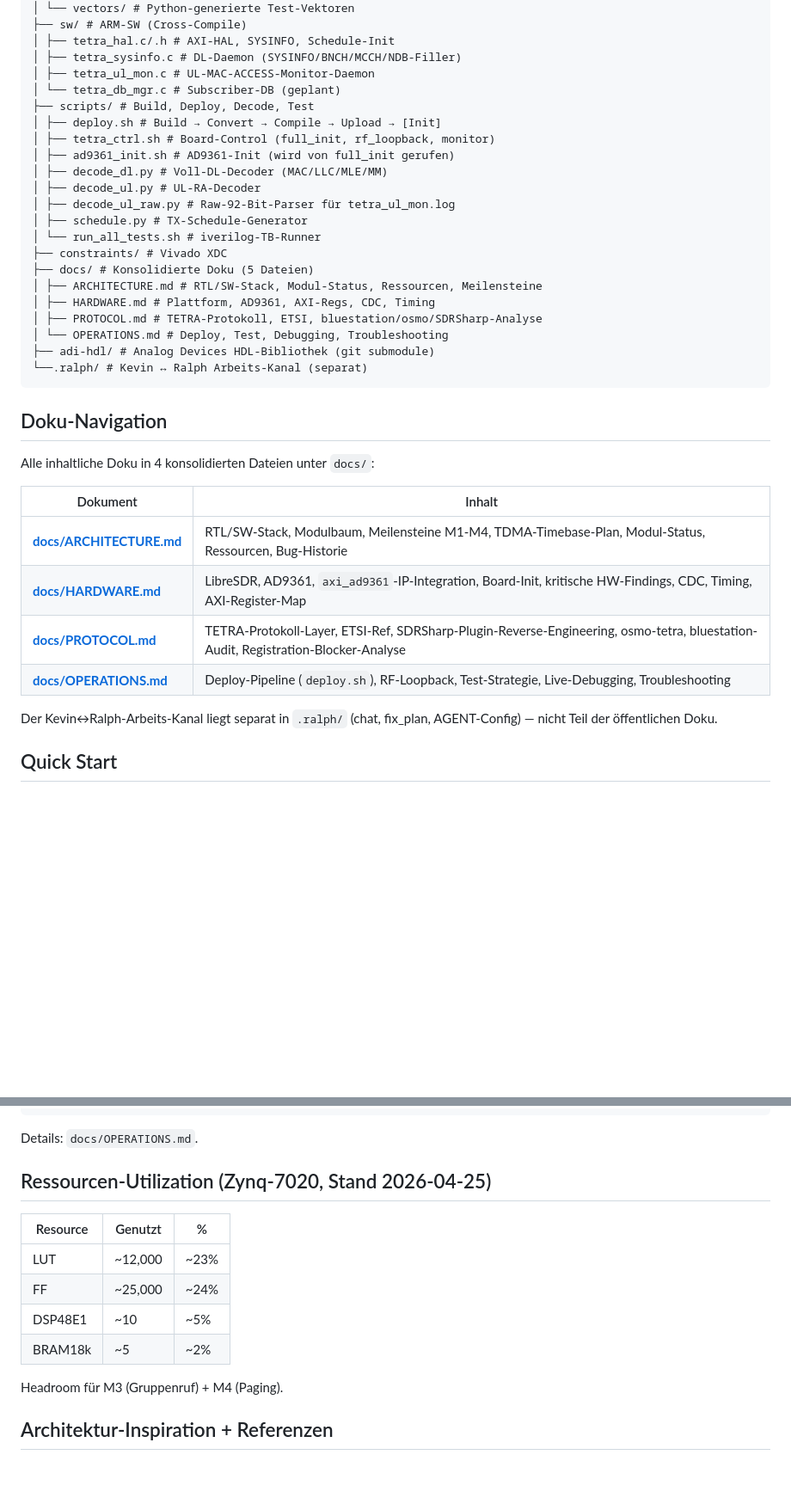
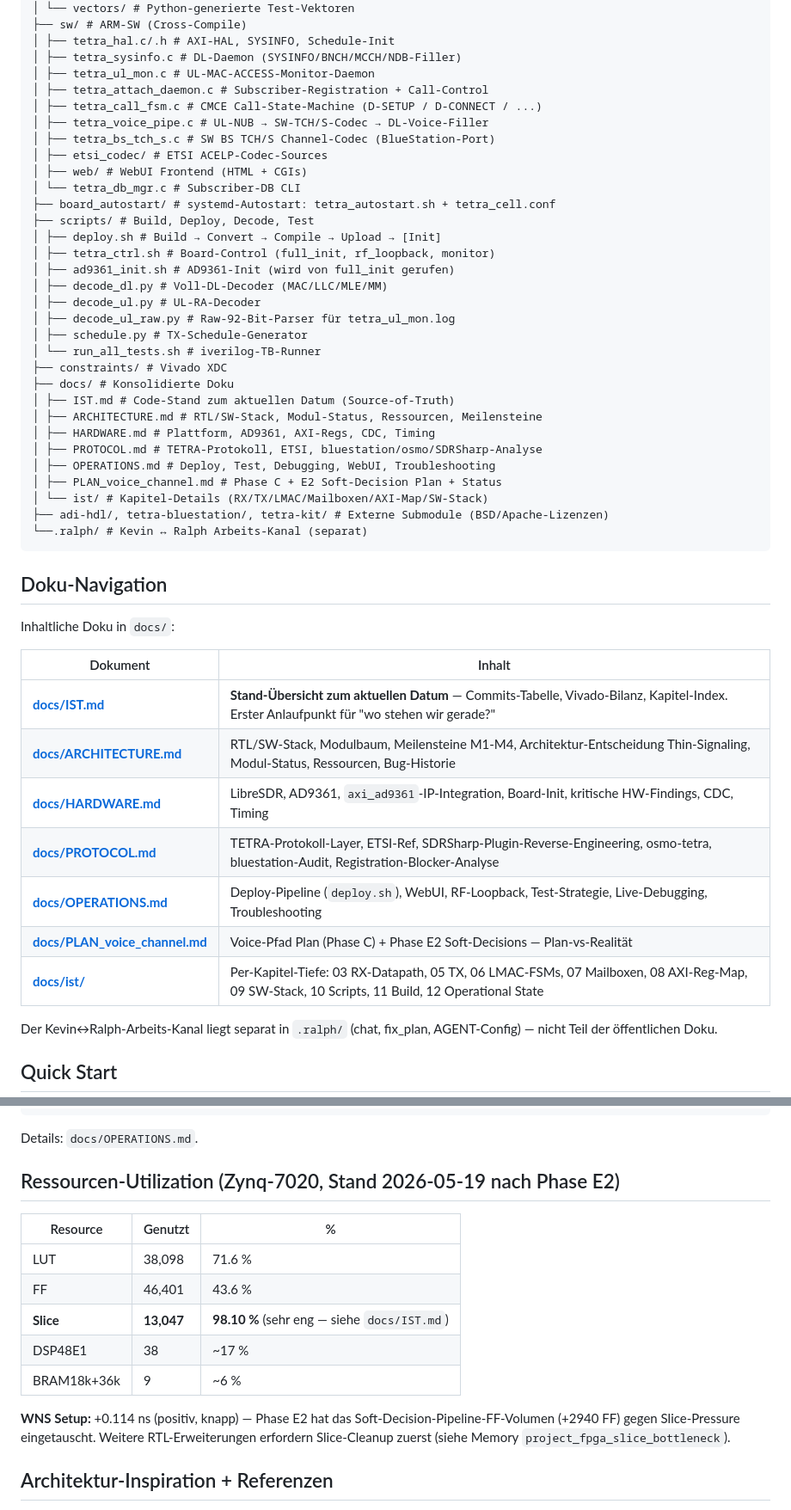
Before and after one commit to silencer79/tetra-zynq-phy, a Markdown page: README.md, 2 parts joined by grey strips. Shown at 86% size. GitHub-like rendering; blank space fills up the shorter version.

Commit message:
docs(README): update to 2026-05-19 state — Phase E2 + WebUI + thin-signaling
GitHub-README war auf Stand 2026-05-17, vor allen heutigen Änderungen.
Sweep:

* Milestone-Stand 2026-05-19: M3 ergänzt um Phase E2 (BFI 6%→3% Median,
  7× besser im Sustained-Sample, MER-Proxy ~17 dB klar).

* WebUI-Block eingefügt: 3 Tabs (Cell Config / Live Status / Subscribers)
  auf http://192.168.2.90/, editierbare Duplex-Tabelle, persistent in
  /root/tetra_cell.conf.

* Plattform-IP 192.168.2.183 → 192.168.2.90.

* HF-Band-Eintrag: starre 10-MHz-Duplex-Annahme ersetzt durch
  "editierbar in WebUI, Default Duplex-ID 0 = -10 MHz".

* Architektur-Entscheidung: 2026-04-22 FPGA-heavy als überholt markiert,
  durch 2026-05-03 Thin-Signaling ersetzt (verbindlich; siehe
  ARCHITECTURE.md §2.5).

* Repository-Struktur: SW-Liste erweitert (attach_daemon, call_fsm,
  voice_pipe, bs_tch_s, etsi_codec/, web/), board_autostart/-Dir
  ergänzt, docs/-Listing um IST.md + PLAN_voice_channel.md + ist/.

* Doku-Navigation-Tabelle: IST.md prominent als "wo stehen wir gerade?"
  Einstiegspunkt, ist/-Kapitel verlinkt.

* Ressourcen-Tabelle: Stand 2026-04-25 (12k LUT/23%) komplett ersetzt
  durch post-E2-Realität (38k LUT/71.6%, Slice 98.10%, WNS +0.114 ns).
  Hinweis auf Slice-Cleanup-Memory eingefügt.

Co-Authored-By: Claude Opus 4.7 <noreply@anthropic.com>

````diff
--- a/README.md
+++ b/README.md
@@ -67,7 +73,14 @@ tetra-zynq-phy/
 │ ├── tetra_hal.c/.h # AXI-HAL, SYSINFO, Schedule-Init
 │ ├── tetra_sysinfo.c # DL-Daemon (SYSINFO/BNCH/MCCH/NDB-Filler)
 │ ├── tetra_ul_mon.c # UL-MAC-ACCESS-Monitor-Daemon
-│ └── tetra_db_mgr.c # Subscriber-DB (geplant)
+│ ├── tetra_attach_daemon.c # Subscriber-Registration + Call-Control
+│ ├── tetra_call_fsm.c # CMCE Call-State-Machine (D-SETUP / D-CONNECT / ...)
+│ ├── tetra_voice_pipe.c # UL-NUB → SW-TCH/S-Codec → DL-Voice-Filler
+│ ├── tetra_bs_tch_s.c # SW BS TCH/S Channel-Codec (BlueStation-Port)
+│ ├── etsi_codec/ # ETSI ACELP-Codec-Sources
+│ ├── web/ # WebUI Frontend (HTML + CGIs)
+│ └── tetra_db_mgr.c # Subscriber-DB CLI
+├── board_autostart/ # systemd-Autostart: tetra_autostart.sh + tetra_cell.conf
 ├── scripts/ # Build, Deploy, Decode, Test
 │ ├── deploy.sh # Build → Convert → Compile → Upload → [Init]
 │ ├── tetra_ctrl.sh # Board-Control (full_init, rf_loopback, monitor)
@@ -78,25 +91,31 @@ tetra-zynq-phy/
 │ ├── schedule.py # TX-Schedule-Generator
 │ └── run_all_tests.sh # iverilog-TB-Runner
 ├── constraints/ # Vivado XDC
-├── docs/ # Konsolidierte Doku (5 Dateien)
+├── docs/ # Konsolidierte Doku
+│ ├── IST.md # Code-Stand zum aktuellen Datum (Source-of-Truth)
 │ ├── ARCHITECTURE.md # RTL/SW-Stack, Modul-Status, Ressourcen, Meilensteine
 │ ├── HARDWARE.md # Plattform, AD9361, AXI-Regs, CDC, Timing
 │ ├── PROTOCOL.md # TETRA-Protokoll, ETSI, bluestation/osmo/SDRSharp-Analyse
-│ └── OPERATIONS.md # Deploy, Test, Debugging, Troubleshooting
-├── adi-hdl/ # Analog Devices HDL-Bibliothek (git submodule)
+│ ├── OPERATIONS.md # Deploy, Test, Debugging, WebUI, Troubleshooting
+│ ├── PLAN_voice_channel.md # Phase C + E2 Soft-Decision Plan + Status
+│ └── ist/ # Kapitel-Details (RX/TX/LMAC/Mailboxen/AXI-Map/SW-Stack)
+├── adi-hdl/, tetra-bluestation/, tetra-kit/ # Externe Submodule (BSD/Apache-Lizenzen)
 └──.ralph/ # Kevin ↔ Ralph Arbeits-Kanal (separat)
 ```
 
 ## Doku-Navigation
 
-Alle inhaltliche Doku in 4 konsolidierten Dateien unter `docs/`:
+Inhaltliche Doku in `docs/`:
 
 | Dokument | Inhalt |
 |----------|--------|
-| **[docs/ARCHITECTURE.md](docs/ARCHITECTURE.md)** | RTL/SW-Stack, Modulbaum, Meilensteine M1-M4, TDMA-Timebase-Plan, Modul-Status, Ressourcen, Bug-Historie |
-| **[docs/HARDWARE.md](docs/HARDWARE.md)** | LibreSDR, AD9361, `axi_ad9361`-IP-Integration, Board-Init, kritische HW-Findings, CDC, Timing, AXI-Register-Map |
+| **[docs/IST.md](docs/IST.md)** | **Stand-Übersicht zum aktuellen Datum** — Commits-Tabelle, Vivado-Bilanz, Kapitel-Index. Erster Anlaufpunkt für "wo stehen wir gerade?" |
+| **[docs/ARCHITECTURE.md](docs/ARCHITECTURE.md)** | RTL/SW-Stack, Modulbaum, Meilensteine M1-M4, Architektur-Entscheidung Thin-Signaling, Modul-Status, Ressourcen, Bug-Historie |
+| **[docs/HARDWARE.md](docs/HARDWARE.md)** | LibreSDR, AD9361, `axi_ad9361`-IP-Integration, Board-Init, kritische HW-Findings, CDC, Timing |
 | **[docs/PROTOCOL.md](docs/PROTOCOL.md)** | TETRA-Protokoll-Layer, ETSI-Ref, SDRSharp-Plugin-Reverse-Engineering, osmo-tetra, bluestation-Audit, Registration-Blocker-Analyse |
-| **[docs/OPERATIONS.md](docs/OPERATIONS.md)** | Deploy-Pipeline (`deploy.sh`), RF-Loopback, Test-Strategie, Live-Debugging, Troubleshooting |
+| **[docs/OPERATIONS.md](docs/OPERATIONS.md)** | Deploy-Pipeline (`deploy.sh`), WebUI, RF-Loopback, Test-Strategie, Live-Debugging, Troubleshooting |
+| **[docs/PLAN_voice_channel.md](docs/PLAN_voice_channel.md)** | Voice-Pfad Plan (Phase C) + Phase E2 Soft-Decisions — Plan-vs-Realität |
+| **[docs/ist/](docs/ist/)** | Per-Kapitel-Tiefe: 03 RX-Datapath, 05 TX, 06 LMAC-FSMs, 07 Mailboxen, 08 AXI-Reg-Map, 09 SW-Stack, 10 Scripts, 11 Build, 12 Operational State |
 
 Der Kevin↔Ralph-Arbeits-Kanal liegt separat in `.ralph/` (chat, fix_plan, AGENT-Config) — nicht Teil der öffentlichen Doku.
 
@@ -138,16 +157,19 @@ python3 scripts/decode_dl.py --sr 250000 --offset -96625 <capture.wav> --max-bur
 
 Details: `docs/OPERATIONS.md`.
 
-## Ressourcen-Utilization (Zynq-7020, Stand 2026-04-25)
+## Ressourcen-Utilization (Zynq-7020, Stand 2026-05-19 nach Phase E2)
 
 | Resource | Genutzt | % |
 |----------|---------|---|
-| LUT | ~12,000 | ~23% |
-| FF | ~25,000 | ~24% |
-| DSP48E1 | ~10 | ~5% |
-| BRAM18k | ~5 | ~2% |
+| LUT | 38,098 | 71.6 % |
+| FF | 46,401 | 43.6 % |
+| **Slice** | **13,047** | **98.10 %** (sehr eng — siehe `docs/IST.md`) |
+| DSP48E1 | 38 | ~17 % |
+| BRAM18k+36k | 9 | ~6 % |
 
-Headroom für M3 (Gruppenruf) + M4 (Paging).
+**WNS Setup:** +0.114 ns (positiv, knapp) — Phase E2 hat das Soft-Decision-Pipeline-FF-Volumen
+(+2940 FF) gegen Slice-Pressure eingetauscht. Weitere RTL-Erweiterungen erfordern
+Slice-Cleanup zuerst (siehe Memory `project_fpga_slice_bottleneck`).
 
 ## Architektur-Inspiration + Referenzen
 
````
Also changed, not shown: other parts of README.md (+17 -11 lines).
